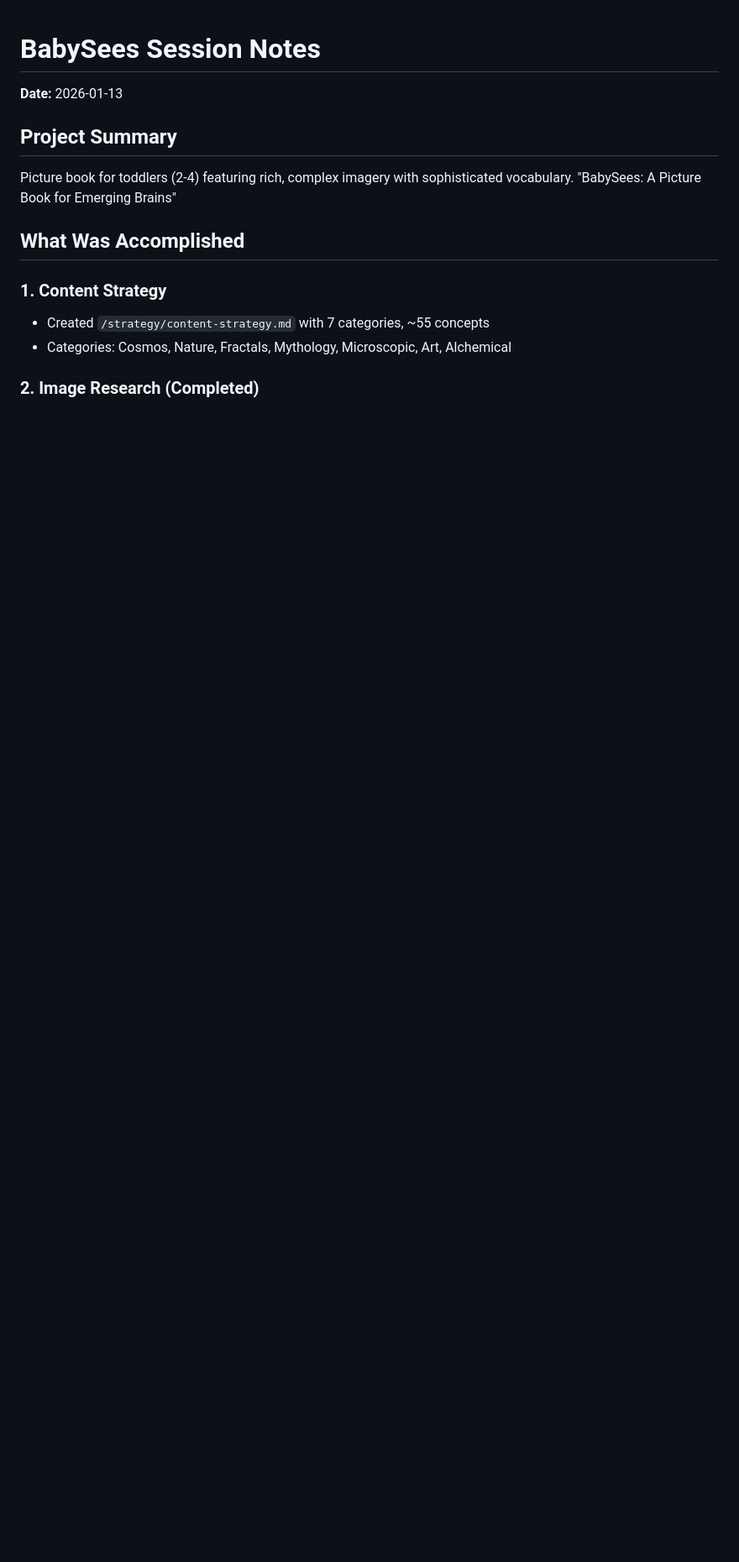
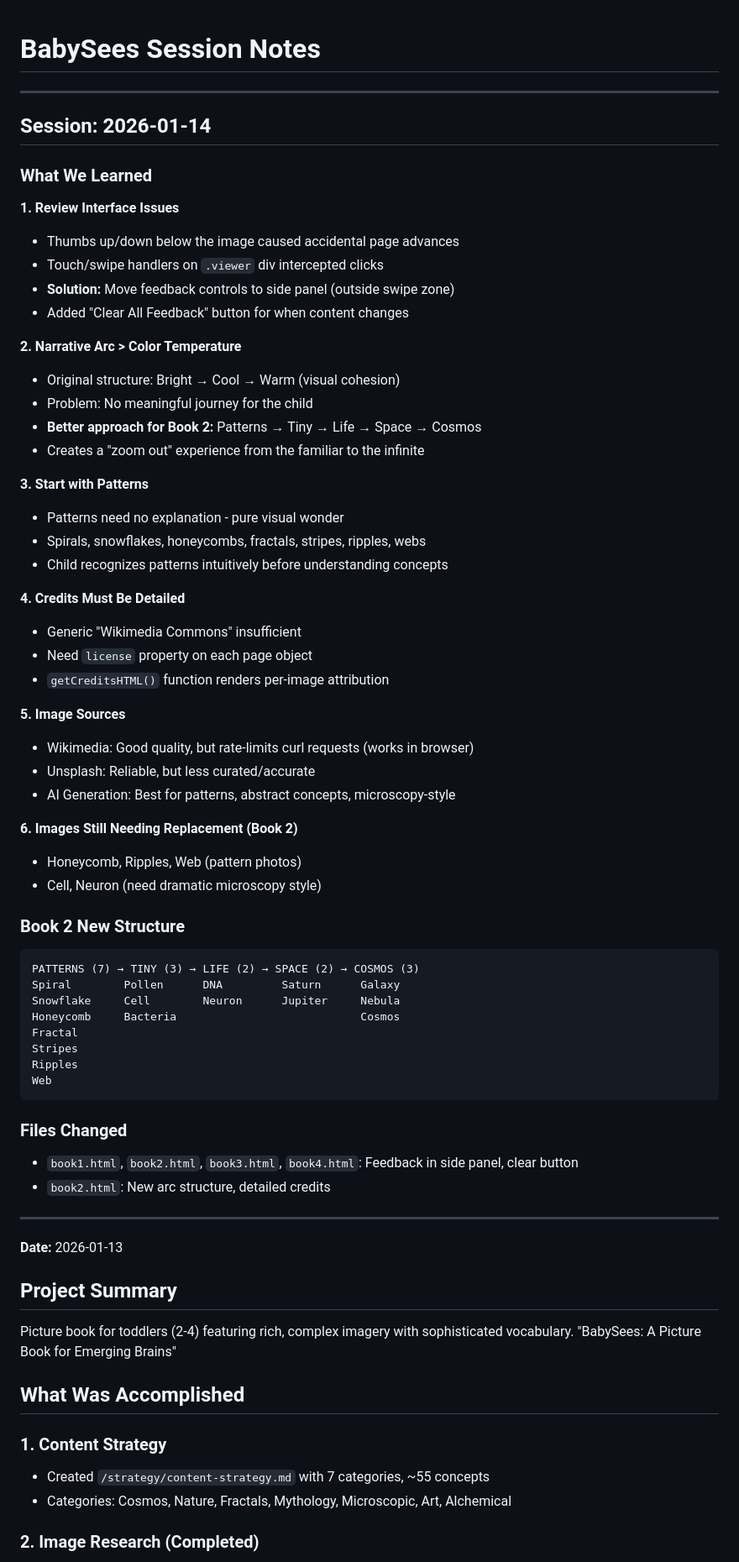
Before and after one commit to JDerekLomas/babysees, a Markdown page: SESSION_NOTES.md, the part around the change. Shown at 84% size. Rendered like a GitHub page; blank space fills up the shorter version.

````diff
--- a/SESSION_NOTES.md
+++ b/SESSION_NOTES.md
@@ -1,4 +1,60 @@
 # BabySees Session Notes
+
+---
+
+## Session: 2026-01-14
+
+### What We Learned
+
+**1. Review Interface Issues**
+- Thumbs up/down below the image caused accidental page advances
+- Touch/swipe handlers on `.viewer` div intercepted clicks
+- **Solution:** Move feedback controls to side panel (outside swipe zone)
+- Added "Clear All Feedback" button for when content changes
+
+**2. Narrative Arc > Color Temperature**
+- Original structure: Bright → Cool → Warm (visual cohesion)
+- Problem: No meaningful journey for the child
+- **Better approach for Book 2:** Patterns → Tiny → Life → Space → Cosmos
+- Creates a "zoom out" experience from the familiar to the infinite
+
+**3. Start with Patterns**
+- Patterns need no explanation - pure visual wonder
+- Spirals, snowflakes, honeycombs, fractals, stripes, ripples, webs
+- Child recognizes patterns intuitively before understanding concepts
+
+**4. Credits Must Be Detailed**
+- Generic "Wikimedia Commons" insufficient
+- Need `license` property on each page object
+- `getCreditsHTML()` function renders per-image attribution
+
+**5. Image Sources**
+- Wikimedia: Good quality, but rate-limits curl requests (works in browser)
+- Unsplash: Reliable, but less curated/accurate
+- AI Generation: Best for patterns, abstract concepts, microscopy-style
+
+**6. Images Still Needing Replacement (Book 2)**
+- Honeycomb, Ripples, Web (pattern photos)
+- Cell, Neuron (need dramatic microscopy style)
+
+### Book 2 New Structure
+```
+PATTERNS (7) → TINY (3) → LIFE (2) → SPACE (2) → COSMOS (3)
+Spiral        Pollen      DNA         Saturn      Galaxy
+Snowflake     Cell        Neuron      Jupiter     Nebula
+Honeycomb     Bacteria                            Cosmos
+Fractal
+Stripes
+Ripples
+Web
+```
+
+### Files Changed
+- `book1.html`, `book2.html`, `book3.html`, `book4.html`: Feedback in side panel, clear button
+- `book2.html`: New arc structure, detailed credits
+
+---
+
 **Date:** 2026-01-13
 
 ## Project Summary
````
Also changed, not shown: TODO.md (added, +123 -0 lines).
